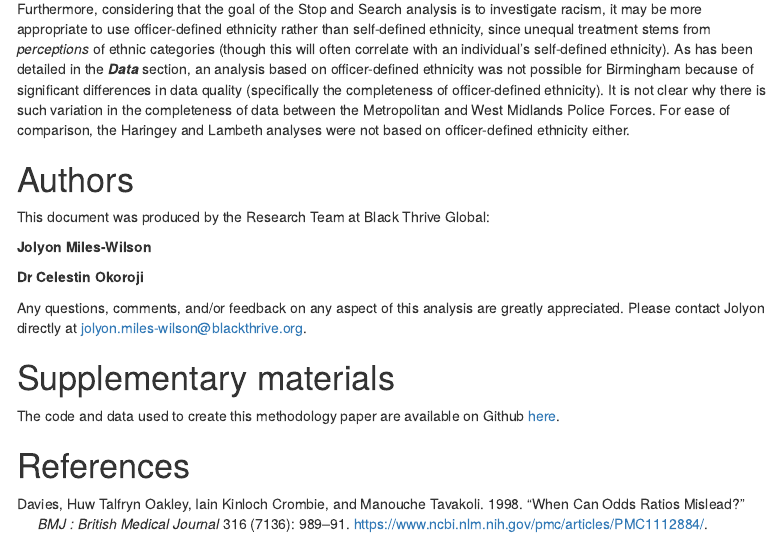
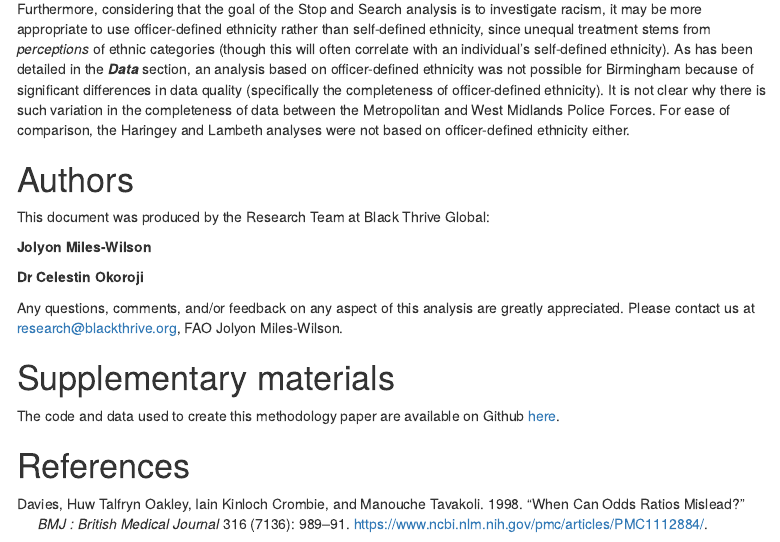
Before and after one commit to BlackThrive/sms_methodology, an R Markdown document (scripts/methodology.Rmd): the page in a window 1100 px wide, from 14920 px down. The pictures show the output file scripts/methodology.html that the author committed with the source, opened offline; menus at the side of the page are left out.

Commit message:
change email address in supplmentary info. add new html

```diff
--- a/scripts/methodology.Rmd
+++ b/scripts/methodology.Rmd
@@ -3386,7 +3386,7 @@ This document was produced by the Research Team at Black Thrive Global:
 
 **Dr Celestin Okoroji**
 
-Any questions, comments, and/or feedback on any aspect of this analysis are greatly appreciated. Please contact Jolyon directly at jolyon.miles-wilson@blackthrive.org.
+Any questions, comments, and/or feedback on any aspect of this analysis are greatly appreciated. Please contact us at research@blackthrive.org, FAO Jolyon Miles-Wilson.
 
 # Supplementary materials
 
```
Also changed, not shown: scripts/methodology.html.
